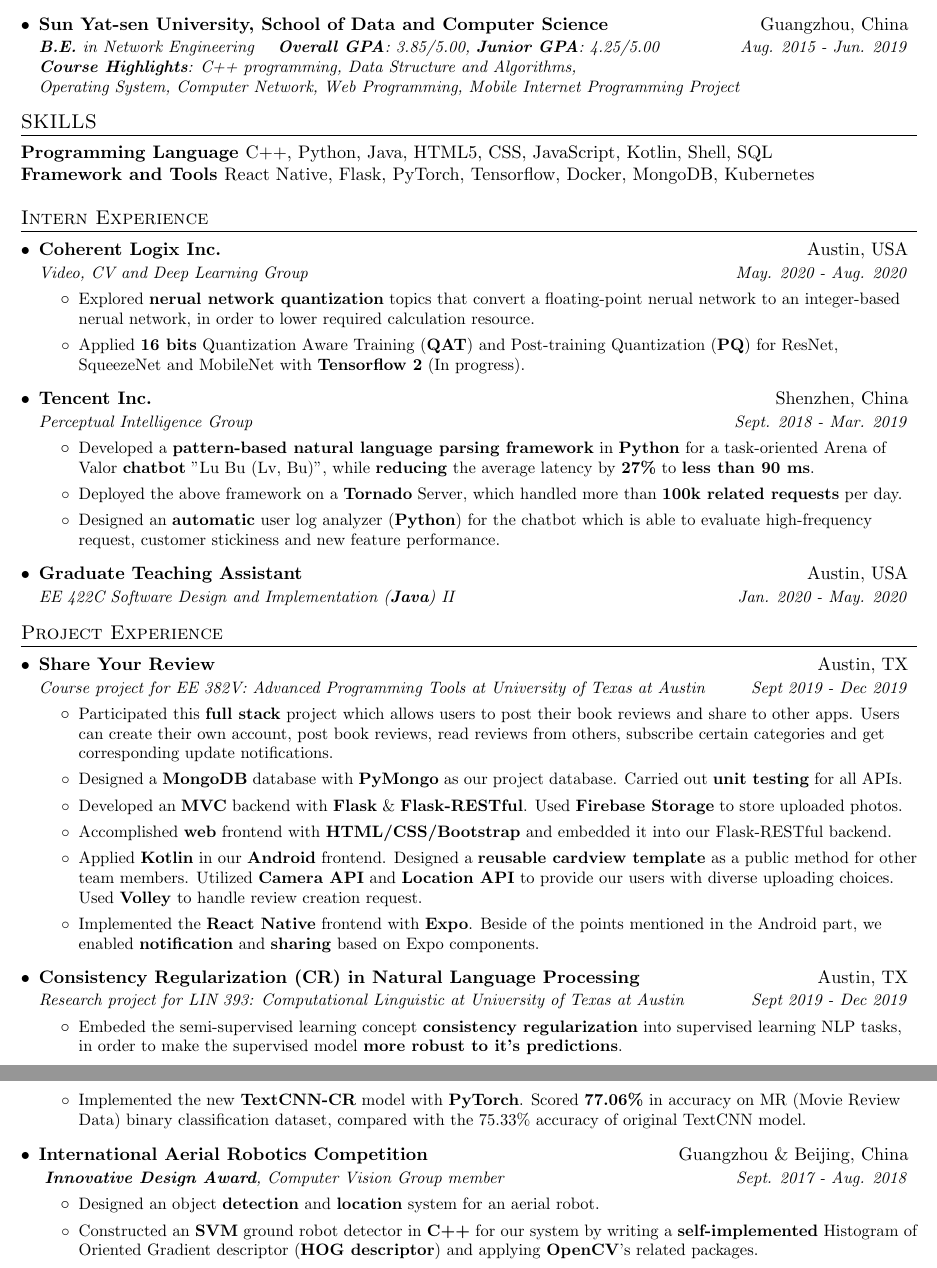
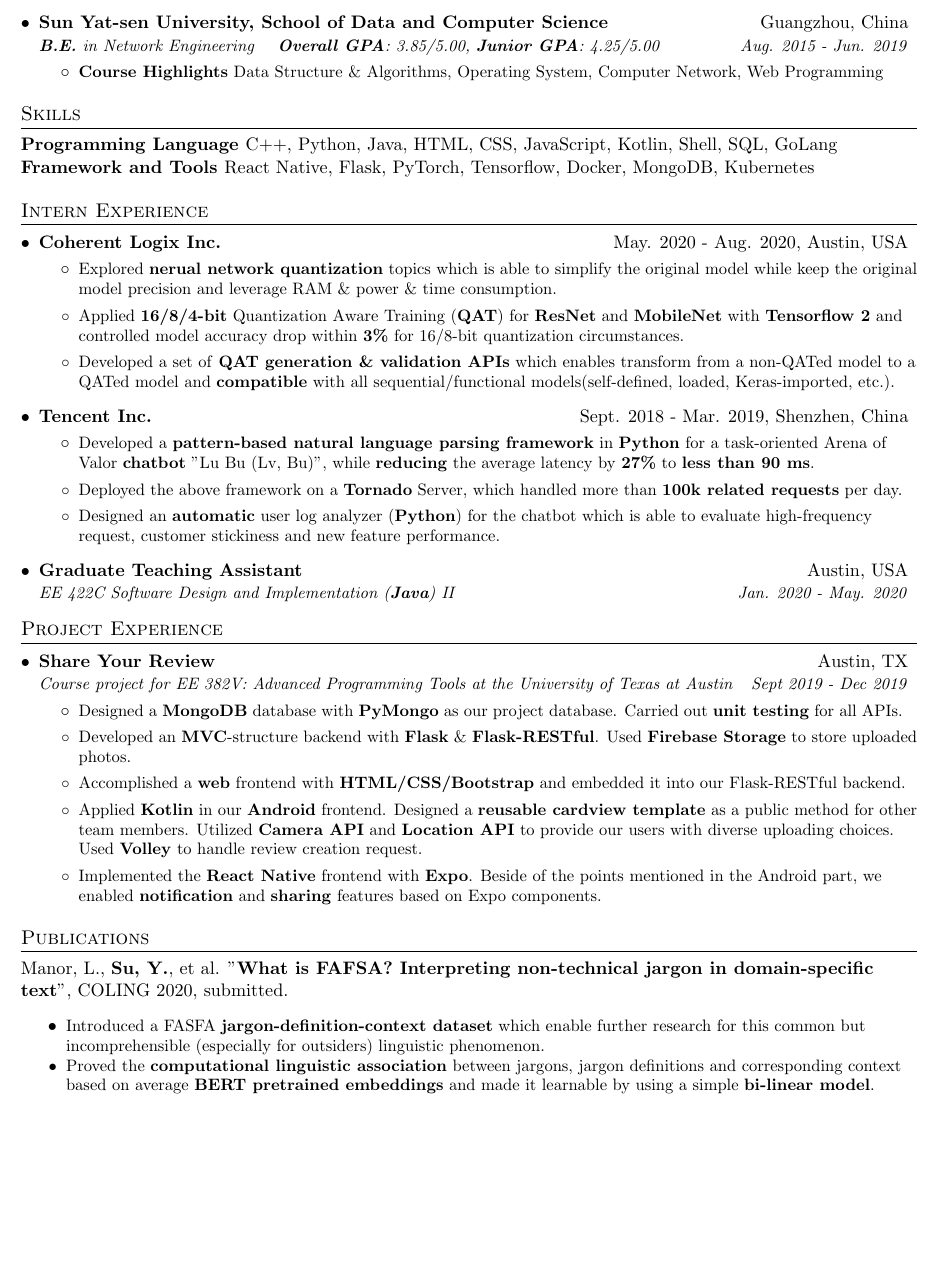
Before and after one commit to YiranCdr/CV-tex, a LaTeX CV (SDE/yiransu_resume_sde.tex): two parts of pages 1 and 2 of 2 before the commit and part of the page after it, the two joined at a grey line, cut so that both start at the same text, the shorter picture padded with empty space. Compiled offline with pdfLaTeX.

Commit message:
Mainly change SDE part
add clx experience and publication exp

```diff
--- a/SDE/yiransu_resume_sde.tex
+++ b/SDE/yiransu_resume_sde.tex
@@ -29,8 +29,8 @@
 \addtolength{\oddsidemargin}{-0.5in}
 \addtolength{\evensidemargin}{-0.5in}
 \addtolength{\textwidth}{1in}
-\addtolength{\topmargin}{-.5in}
-\addtolength{\textheight}{1.0in}
+\addtolength{\topmargin}{-.75in}
+\addtolength{\textheight}{1.5in}
 
 \urlstyle{same}
 
@@ -66,6 +66,13 @@
 	\end{tabular*}\vspace{-5pt}
 }
 
+\newcommand{\internSubheading}[2]{
+	\vspace{-1pt}\item
+	\begin{tabular*}{0.97\textwidth}[t]{l@{\extracolsep{\fill}}r}
+		\textbf{#1} & #2 \\
+	\end{tabular*}\vspace{-5pt}
+}
+
 \newcommand{\resumeSubItem}[2]{\resumeItem{#1}{#2}\vspace{-4pt}}
 
 \renewcommand{\labelitemii}{$\circ$}
@@ -74,6 +81,8 @@
 \newcommand{\resumeSubHeadingListEnd}{\end{itemize}}
 \newcommand{\resumeItemListStart}{\begin{itemize}}
 \newcommand{\resumeItemListEnd}{\end{itemize}\vspace{-5pt}}
+\newcommand{\pubItemListStart}{\begin{itemize}\setlength{\itemsep}{0pt} \setlength{\parsep}{0pt} \setlength{\parskip}{0pt}}
+\newcommand{\pubItemListEnd}{\end{itemize}}
 
 %-------------------------------------------
 %%%%%%  CV STARTS HERE  %%%%%%%%%%%%%%%%%%%%%%%%%%%%
@@ -95,22 +104,23 @@
 	\resumeSubHeadingListStart
 		\resumeSubheading
 			{University of Texas at Austin}{Austin, TX, USA}
-		{\makecell[tl]{\textbf{M.S.} in Engineering, \textbf{Software Engineering \& System} track, ECE Dept. \textbf{GPA}: 3.73}}
+			{\makecell[tl]{\textbf{M.S.} in Engineering, \textbf{Software Engineering and System} track, ECE Dept. \textbf{GPA}: 3.73/4 }}
 			{Aug. 2019 - May. 2021}
 		\resumeSubheading
 			{Sun Yat-sen University, School of Data and Computer Science}{Guangzhou, China}
 			{\makecell[tl]{\textbf{B.E.} in Network Engineering~~~
-      \textbf{Overall GPA}: 3.85/5.00, \textbf{Junior GPA}: 4.25/5.00\\
-  	  \textbf{Course Highlights}: C++ programming, Data Structure and Algorithms, \\
-  	  Operating System, Computer Network, Web Programming, Mobile Internet Programming Project}}
+			\textbf{Overall GPA}: 3.85/5.00, \textbf{Junior GPA}: 4.25/5.00 }}
 			{Aug. 2015 - Jun. 2019}
+			\resumeItemListStart
+			\resumeItem
+				{\textbf{Course Highlights} Data Structure \& Algorithms, Operating System, Computer Network, Web Programming}
+			\resumeItemListEnd
 \resumeSubHeadingListEnd
 
 %-----------SKILLS-----------------
-\section{SKILLS}
-\textbf{Programming Language~}{C++, Python, Java, HTML5, CSS, JavaScript, Kotlin, Shell, SQL}\\
+\section{Skills}
+\textbf{Programming Language~}{C++, Python, Java, HTML, CSS, JavaScript, Kotlin, Shell, SQL, GoLang}\\
 \textbf{Framework and Tools~}{React Native, Flask, PyTorch, Tensorflow, Docker, MongoDB, Kubernetes}
-
 
 %-----------AWARDS AND HONORS-----------------
 %\section{Awards And Honors}
@@ -123,19 +133,19 @@
 %-----------WORK EXPERIENCE-----------------
 \section{Intern Experience}
   \resumeSubHeadingListStart
-  	\resumeSubheading
-  	{Coherent Logix Inc.}{Austin, USA}
-  	{Video, CV and Deep Learning Group}{May. 2020 - Aug. 2020}
+  	\internSubheading
+  	{Coherent Logix Inc.}{May. 2020 - Aug. 2020, Austin, USA}
   	\resumeItemListStart
   	\resumeItem
-  	{Explored \textbf{nerual network quantization} topics that convert a floating-point nerual network to an integer-based nerual network, in order to lower required calculation resource.}
+  	{Explored \textbf{nerual network quantization} topics which is able to simplify the original model while keep the original model precision and leverage RAM \& power \& time consumption.}
   	\resumeItem
-  	{Applied \textbf{16 bits} Quantization Aware Training (\textbf{QAT}) and Post-training Quantization (\textbf{PQ}) for ResNet, SqueezeNet and MobileNet with \textbf{Tensorflow 2} (In progress).}
+  	{Applied \textbf{16/8/4-bit} Quantization Aware Training (\textbf{QAT}) for \textbf{ResNet} and \textbf{MobileNet} with \textbf{Tensorflow 2} and controlled model accuracy drop within \textbf{3\%} for 16/8-bit quantization circumstances.}
+  	\resumeItem
+  	{Developed a set of \textbf{QAT generation \& validation APIs} which enables transform from a non-QATed model to a QATed model and \textbf{compatible} with all sequential/functional models(self-defined, loaded, Keras-imported, etc.).}
   	\resumeItemListEnd
 
-    \resumeSubheading
-      {Tencent Inc.}{Shenzhen, China}
-      {Perceptual Intelligence Group}{Sept. 2018 - Mar. 2019}
+    \internSubheading
+      {Tencent Inc.}{Sept. 2018 - Mar. 2019, Shenzhen, China}
       \resumeItemListStart
       	\resumeItem
       	  {Developed a \textbf{pattern-based natural language parsing framework} in \textbf{Python} for a task-oriented Arena of Valor \textbf{chatbot} "Lu Bu (Lv, Bu)", while \textbf{reducing} the average latency by \textbf{27\%} to \textbf{less than 90 ms}.}
@@ -159,50 +169,38 @@
 	\resumeSubHeadingListStart
 	\resumeSubheading
 	{Share Your Review}{Austin, TX}
-	{Course project for EE 382V: Advanced Programming Tools at University of Texas at Austin}{Sept 2019 - Dec 2019}
+	{Course project for EE 382V: Advanced Programming Tools at the University of Texas at Austin}{Sept 2019 - Dec 2019}
 	\resumeItemListStart
-	\resumeItem
-	{Participated this \textbf{full stack} project which allows users to post their book reviews and share to other apps. Users can create their own account, post book reviews, read reviews from others, subscribe certain categories and get corresponding update notifications. }
+	%\resumeItem
+	%{Participated this \textbf{full stack} project which allows users to post their book reviews and share to other apps. Users can create their own account, post book reviews, read reviews from others, subscribe certain categories and get corresponding update notifications. }
 	\resumeItem
 	{Designed a \textbf{MongoDB} database with \textbf{PyMongo} as our project database. Carried out \textbf{unit testing} for all APIs.
 	}
 	\resumeItem
-	{Developed an \textbf{MVC} backend with \textbf{Flask} \& \textbf{Flask-RESTful}. Used \textbf{Firebase Storage} to store uploaded photos. }
+	{Developed an \textbf{MVC}-structure backend with \textbf{Flask} \& \textbf{Flask-RESTful}. Used \textbf{Firebase Storage} to store uploaded photos. }
 	\resumeItem
-	{Accomplished \textbf{web} frontend with \textbf{HTML/CSS/Bootstrap} and embedded it into our Flask-RESTful backend.}
+	{Accomplished a \textbf{web} frontend with \textbf{HTML/CSS/Bootstrap} and embedded it into our Flask-RESTful backend.}
 	\resumeItem
 	{Applied \textbf{Kotlin} in our \textbf{Android} frontend. Designed a \textbf{reusable cardview template} as a public method for other team members. Utilized \textbf{Camera API} and \textbf{Location API} to provide our users with diverse uploading choices. Used \textbf{Volley} to handle review creation request.  }
 	\resumeItem
-	{Implemented the \textbf{React Native} frontend with \textbf{Expo}. Beside of the points mentioned in the Android part, we enabled \textbf{notification} and \textbf{sharing} based on Expo components. }
+	{Implemented the \textbf{React Native} frontend with \textbf{Expo}. Beside of the points mentioned in the Android part, we enabled \textbf{notification} and \textbf{sharing} features based on Expo components. }
 	\resumeItemListEnd
-
-	\resumeSubheading
-	{Consistency Regularization (CR) in Natural Language Processing}{Austin, TX}
-	{Research project for LIN 393: Computational Linguistic at University of Texas at Austin}{Sept 2019 - Dec 2019}
-	\resumeItemListStart
-	\resumeItem
-	{Embeded the semi-supervised learning concept \textbf{consistency regularization} into supervised learning NLP tasks, in order to make the supervised model \textbf{more robust to it's predictions}. }
-	%\resumeItem
-	%{Proposed \textbf{random delete} (fast perturbation solution) and \textbf{paraphrase substitution} (semantical perturbation solution)to  perturb input data. }
-	\resumeItem
-	{Implemented the new \textbf{TextCNN-CR} model with \textbf{PyTorch}. Scored \textbf{77.06\%} in accuracy on MR (Movie Review Data) binary classification dataset, compared with the  75.33\% accuracy of original TextCNN model.}
-	\resumeItemListEnd
-
-\resumeSubheading
-{International Aerial Robotics Competition}{Guangzhou \& Beijing, China}
-{ \textbf{Innovative Design Award}, Computer Vision Group member}{Sept. 2017 - Aug. 2018}
-\resumeItemListStart
-
-\resumeItem
-{Designed an object \textbf{detection} and \textbf{location} system for an aerial robot.}
-\resumeItem
-{Constructed an \textbf{SVM} ground robot detector in \textbf{C++} for our system by writing a \textbf{self-implemented} Histogram of Oriented Gradient descriptor (\textbf{HOG descriptor}) and applying \textbf{OpenCV}’s related packages.}
-
-\resumeItemListEnd
-  \resumeSubHeadingListEnd
 
 
 
+  \resumeSubHeadingListEnd
+
+%%-----------PUBLICATION-----------------
+\section{Publications}
+Manor, L., \textbf{Su, Y.}, et al. "\textbf{What is FAFSA? Interpreting non-technical jargon in domain-specific text}", COLING 2020, submitted.
+\pubItemListStart
+	\resumeItem
+	{Introduced a FASFA \textbf{jargon-definition-context dataset} which enable further research for this common but incomprehensible (especially for outsiders) linguistic phenomenon.}
+	%\resumeItem{Proved a key feature of jargon that jargon phrases are more "supprising" in context by applying \textbf{micro \& macro T-test} for the \textbf{GPT loss distribution} across jargons \& non-jargons.}
+	\resumeItem{Proved the \textbf{computational linguistic association} between jargons, jargon definitions and corresponding context based on average \textbf{BERT pretrained embeddings} and made it learnable by using a simple \textbf{bi-linear model}.  }
+
+
+\pubItemListEnd
 %
 %--------PROGRAMMING SKILLS------------
 %\section{Programming Skills}
```
Also changed, not shown: MLE/yiransu_resume_mle.tex (+4 -19 lines), MLE/yiransu_resume.pdf (deleted), MLE/yiransu_resume_mle.pdf (added), SDE/yiransu_resume_sde.pdf. Lines whose indentation alone changed are shown as unchanged.
